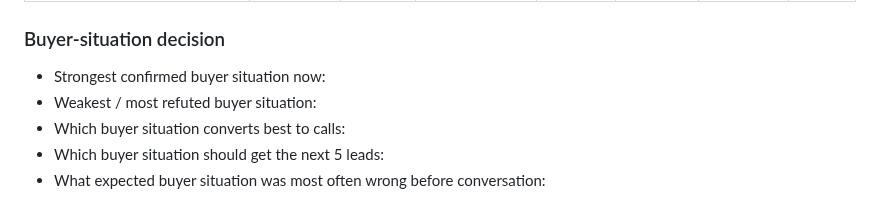
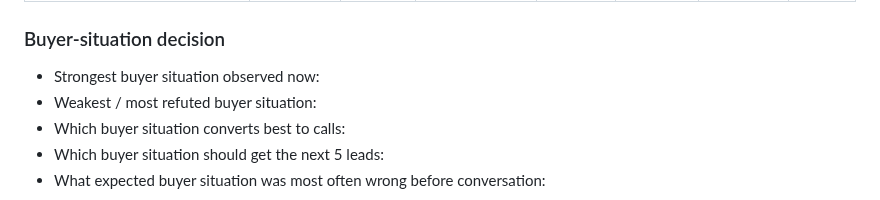
Before and after one commit to jarvislukash-wq/multi-llm-benchmark-dashboard, a Markdown page: execution/WAVE1-VALIDATION-VERDICT-TEMPLATE.md, the part around the change. Drawn GitHub-style.

Commit message:
Soften buyer wording in validation verdict

```diff
--- a/execution/WAVE1-VALIDATION-VERDICT-TEMPLATE.md
+++ b/execution/WAVE1-VALIDATION-VERDICT-TEMPLATE.md
@@ -80,7 +80,7 @@ Používat po prvním mini-souboru signálů, typicky když už existuje aspoň:
 | Buyer hleda lightweight vrstvu pred plnym LLMOps stackem |  |  |  |  |  |  |  |
 
 ### Buyer-situation decision
-- Strongest confirmed buyer situation now:
+- Strongest buyer situation observed now:
 - Weakest / most refuted buyer situation:
 - Which buyer situation converts best to calls:
 - Which buyer situation should get the next 5 leads:
```
